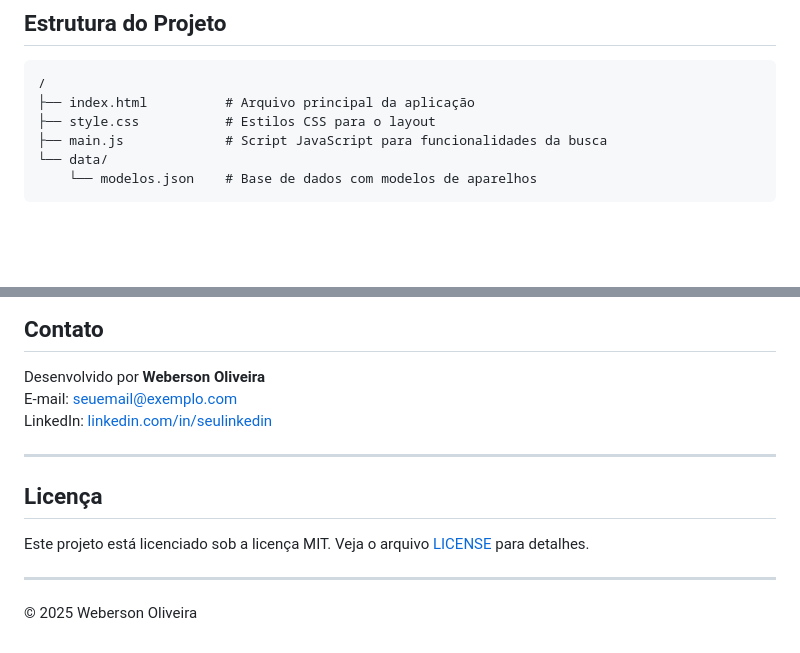
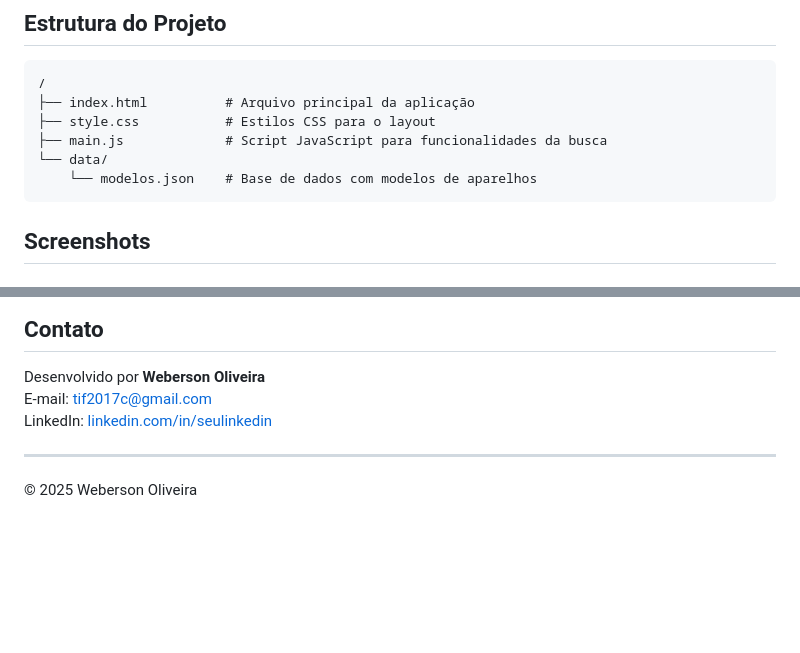
Before and after one commit to Webers0n/consulta-5g, a Markdown page: README.md, 2 parts joined by grey strips. Rendered like a GitHub page; blank space fills up the shorter version.

````diff
--- a/README.md
+++ b/README.md
@@ -41,4 +41,5 @@ Essa ferramenta elimina a necessidade de consultas manuais e documentação exte
 └── data/
     └── modelos.json    # Base de dados com modelos de aparelhos
 ```
+## Screenshots
 
@@ -89,15 +101,11 @@ Contribuições são bem-vindas! Para colaborar:
 ## Contato
 
 Desenvolvido por **Weberson Oliveira**
-E-mail: seuemail@exemplo.com
-LinkedIn: [linkedin.com/in/seulinkedin](https://linkedin.com/in/seulinkedin)
+E-mail: tif2017c@gmail.com
+LinkedIn: [linkedin.com/in/seulinkedin](www.linkedin.com/in/josé-weberson)
 
 ---
 
-## Licença
 
-Este projeto está licenciado sob a licença MIT. Veja o arquivo [LICENSE](LICENSE) para detalhes.
-
----
 
 © 2025 Weberson Oliveira
````
Also changed, not shown: other parts of README.md (+11 -0 lines).
